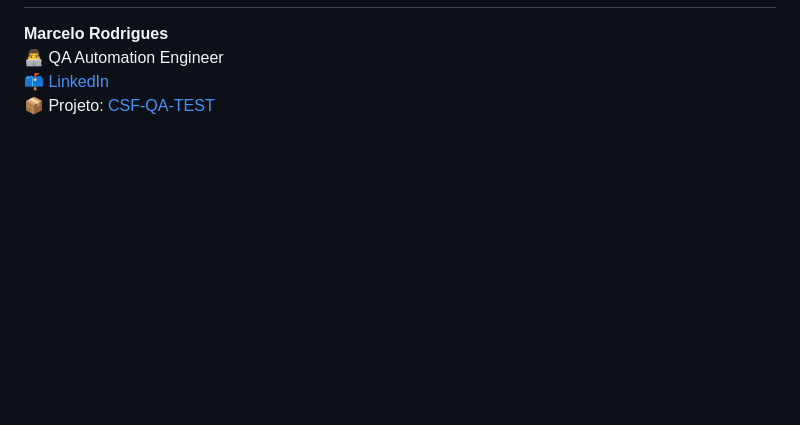
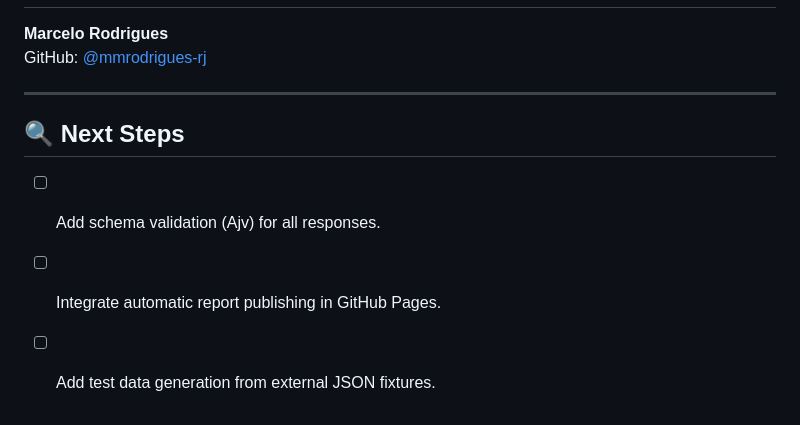
Before and after one commit to mmrodrigues-rj/csf-qa-test, a Markdown page: README.md, the part around the change printed below. Drawn GitHub-style; blank space fills up the shorter version.

```diff
--- a/README.md
+++ b/README.md
@@ -112,4 +143,9 @@ Nos testes negativos:
 **Marcelo Rodrigues**
-👨‍💻 QA Automation Engineer
-📫 [LinkedIn](https://www.linkedin.com/in/marcelo-rodrigues)
-📦 Projeto: [CSF-QA-TEST](https://github.com/mmrodrigues-rj/CSF-QA-TEST)
+GitHub: [@mmrodrigues-rj](https://github.com/mmrodrigues-rj)
+
+---
+
+## 🔍 Next Steps
+- [ ] Add schema validation (Ajv) for all responses.
+- [ ] Integrate automatic report publishing in GitHub Pages.
+- [ ] Add test data generation from external JSON fixtures.
```
Also changed, not shown: other parts of README.md (+104 -73 lines).
